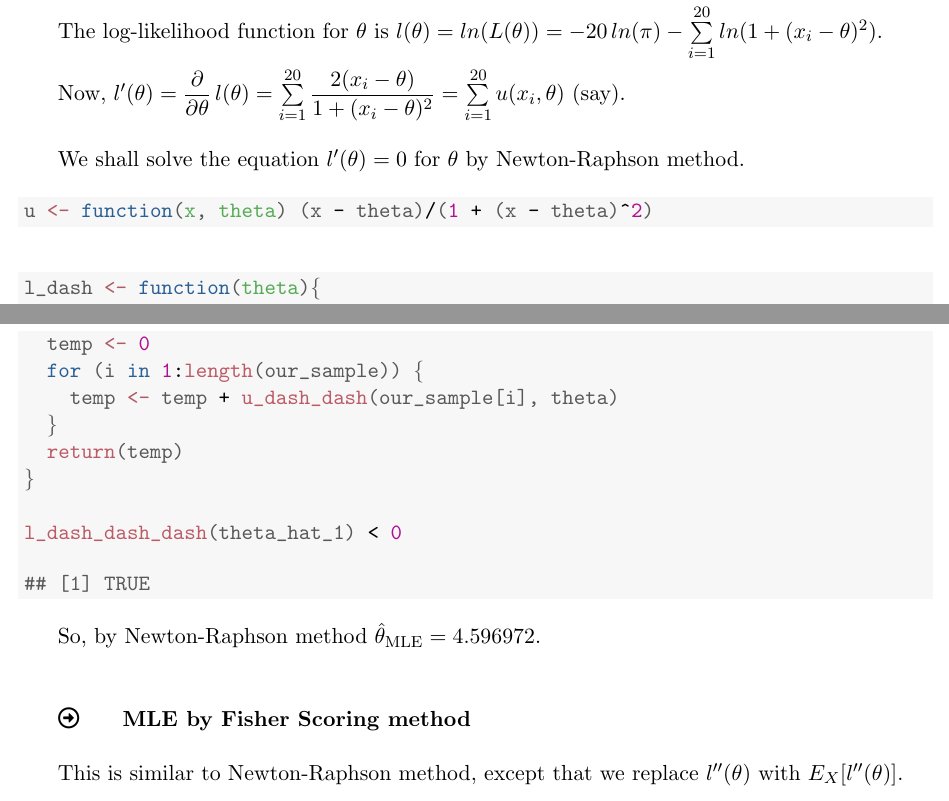
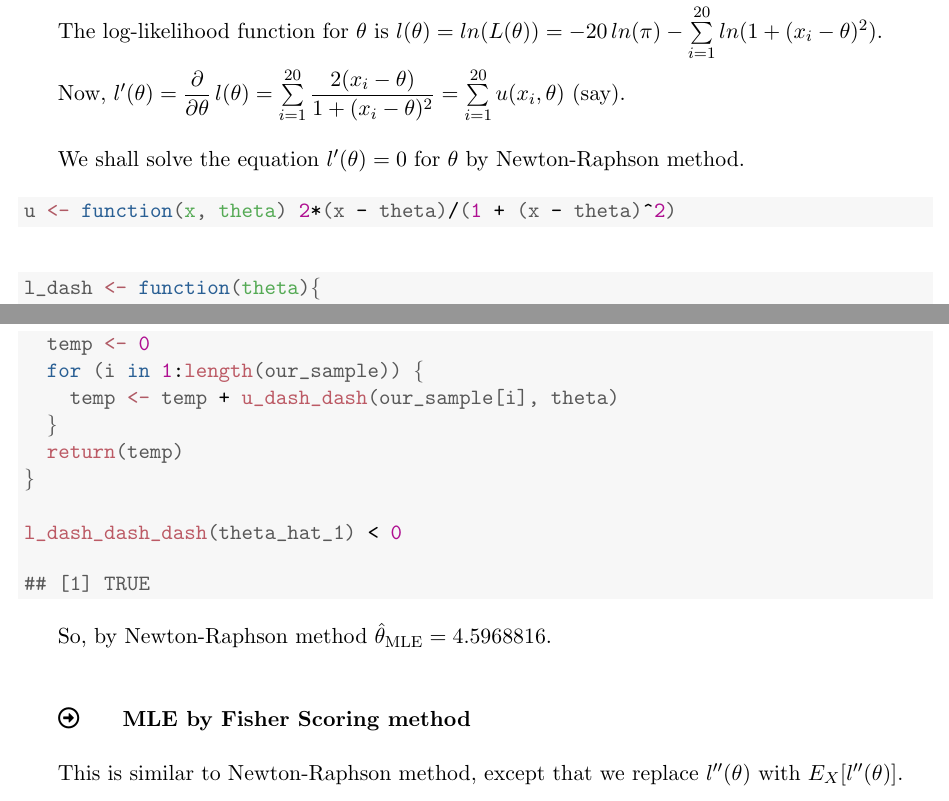
Before and after one commit to sakunisgithub/R-programming, a LaTeX document (msc_sem_1_practicals/sonam_madam_practicals/practical_07/sonam_madam_practical_07.tex): two parts of pages 1 and 3 of 4, joined at a grey line, cut so that both start at the same text. Compiled offline with pdfLaTeX; an older LaTeX class or package is replaced by its successor.

Commit message:
little correction

```diff
--- a/msc_sem_1_practicals/sonam_madam_practicals/practical_07/sonam_madam_practical_07.tex
+++ b/msc_sem_1_practicals/sonam_madam_practicals/practical_07/sonam_madam_practical_07.tex
@@ -114,7 +114,7 @@ We shall solve the equation $l'(\theta) = 0$ for $\theta$ by Newton-Raphson meth
 \begin{knitrout}
 \definecolor{shadecolor}{rgb}{0.969, 0.969, 0.969}\color{fgcolor}\begin{kframe}
 \begin{alltt}
-\hldef{u} \hlkwb{<-} \hlkwa{function}\hldef{(}\hlkwc{x}\hldef{,} \hlkwc{theta}\hldef{) (x} \hlopt{-} \hldef{theta)}\hlopt{/}\hldef{(}\hlnum{1} \hlopt{+} \hldef{(x} \hlopt{-} \hldef{theta)}\hlopt{^}\hlnum{2}\hldef{)}
+\hldef{u} \hlkwb{<-} \hlkwa{function}\hldef{(}\hlkwc{x}\hldef{,} \hlkwc{theta}\hldef{)} \hlnum{2}\hlopt{*}\hldef{(x} \hlopt{-} \hldef{theta)}\hlopt{/}\hldef{(}\hlnum{1} \hlopt{+} \hldef{(x} \hlopt{-} \hldef{theta)}\hlopt{^}\hlnum{2}\hldef{)}
 \end{alltt}
 \end{kframe}
 \end{knitrout}
@@ -218,7 +218,7 @@ We shall also check whether $l'''(\hat{\theta}) < 0$ or not.
 \end{kframe}
 \end{knitrout}
 
-So, by Newton-Raphson method $\hat{\theta}_{\text{MLE}} = 4.596972$. \\
+So, by Newton-Raphson method $\hat{\theta}_{\text{MLE}} = 4.5968816$. \\
 
 \vspace{0.5cm}
 
```
Also changed, not shown: msc_sem_1_practicals/sonam_madam_practicals/practical_07/sonam_madam_practical_07.pdf, msc_sem_1_practicals/sonam_madam_practicals/practical_07/sonam_madam_practical_07.tex (6 more changed lines), 1 other file.
